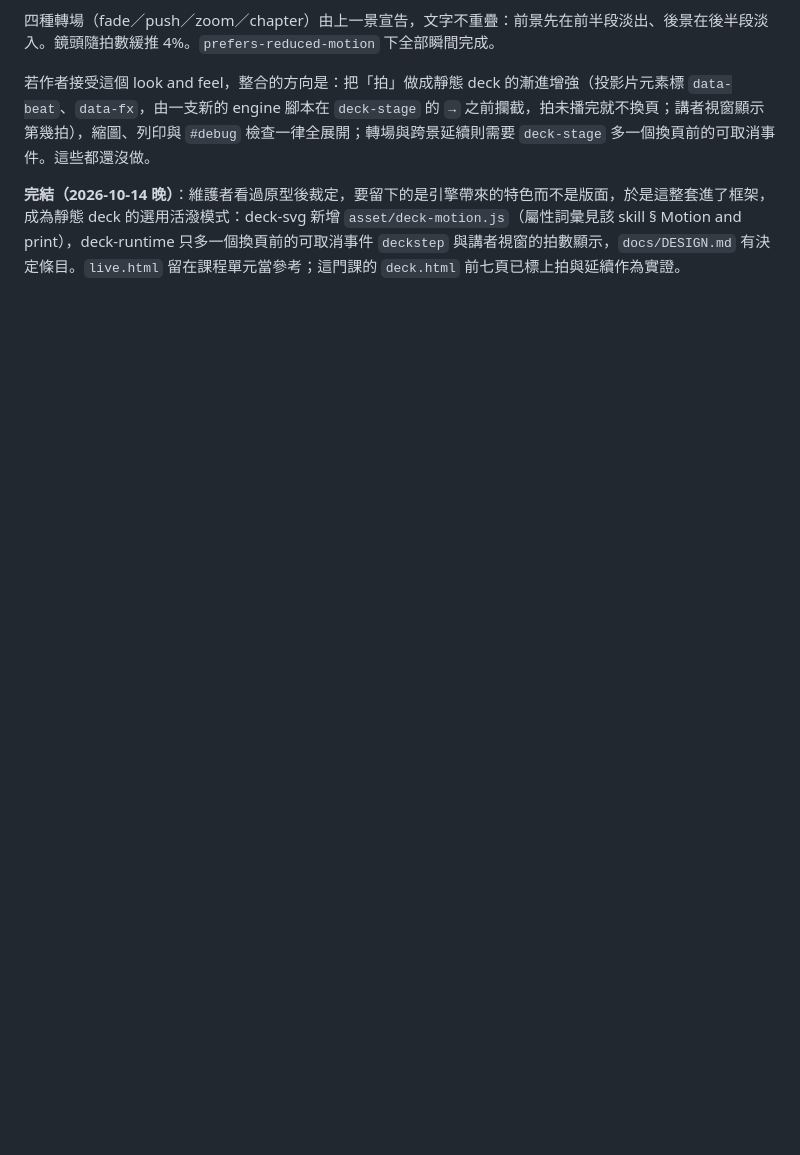
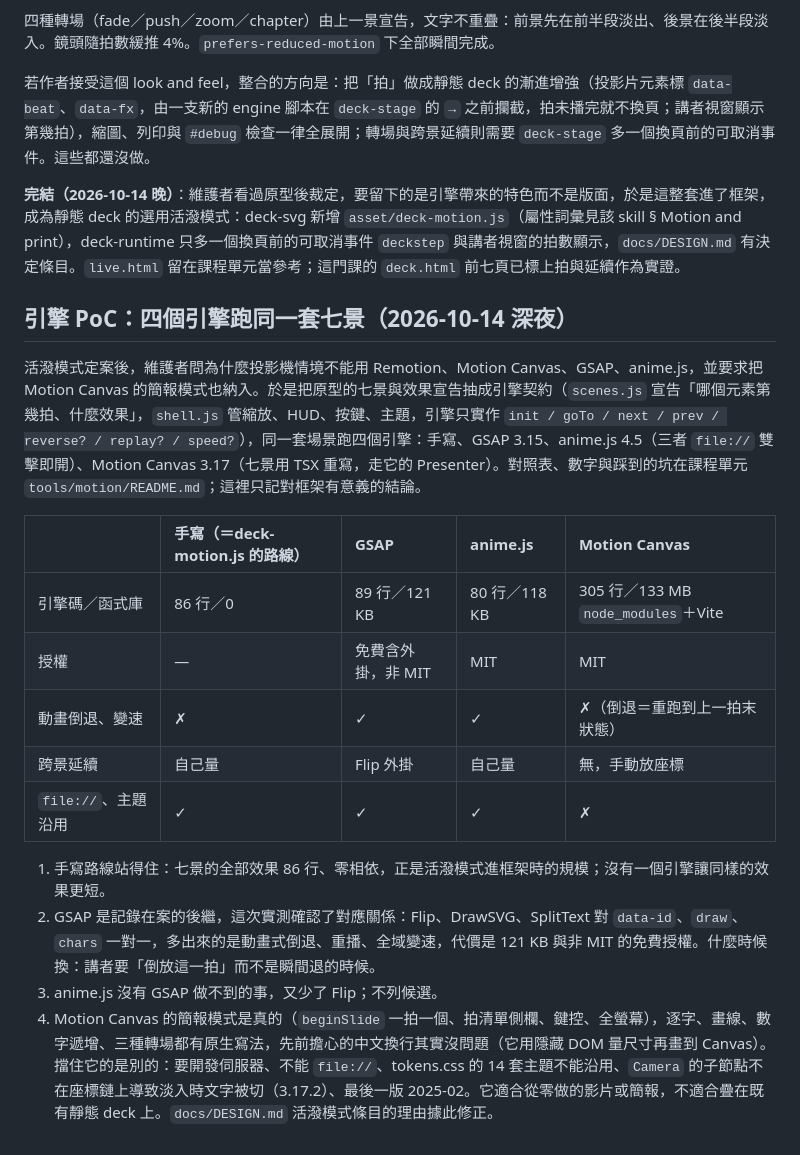
Before and after one commit to enstw/thesisbug2, a Markdown page: docs/dynamic-deck-lab-2026-10-14.md, the part around the change. Rendered like a GitHub page; blank space fills up the shorter version.

Commit message:
docs: engine bake-off findings for the lively mode (hand-written, GSAP, anime.js, Motion Canvas)
Lab note gets the PoC section; DESIGN.md's lively-mode entry gets a revised note:
hand-written stays, GSAP is the measured successor, Motion Canvas's CJK wrapping was
never the problem (server, file://, themes, Camera bug and release pace are).

Co-Authored-By: Claude Fable 5.1 <noreply@anthropic.com>

```diff
--- a/docs/dynamic-deck-lab-2026-10-14.md
+++ b/docs/dynamic-deck-lab-2026-10-14.md
@@ -183,3 +183,20 @@ function seek(t){
 若作者接受這個 look and feel，整合的方向是：把「拍」做成靜態 deck 的漸進增強（投影片元素標 `data-beat`、`data-fx`，由一支新的 engine 腳本在 `deck-stage` 的 `→` 之前攔截，拍未播完就不換頁；講者視窗顯示第幾拍），縮圖、列印與 `#debug` 檢查一律全展開；轉場與跨景延續則需要 `deck-stage` 多一個換頁前的可取消事件。這些都還沒做。
 
 **完結（2026-10-14 晚）**：維護者看過原型後裁定，要留下的是引擎帶來的特色而不是版面，於是這整套進了框架，成為靜態 deck 的選用活潑模式：deck-svg 新增 `asset/deck-motion.js`（屬性詞彙見該 skill § Motion and print），deck-runtime 只多一個換頁前的可取消事件 `deckstep` 與講者視窗的拍數顯示，`docs/DESIGN.md` 有決定條目。`live.html` 留在課程單元當參考；這門課的 `deck.html` 前七頁已標上拍與延續作為實證。
+
+## 引擎 PoC：四個引擎跑同一套七景（2026-10-14 深夜）
+
+活潑模式定案後，維護者問為什麼投影機情境不能用 Remotion、Motion Canvas、GSAP、anime.js，並要求把 Motion Canvas 的簡報模式也納入。於是把原型的七景與效果宣告抽成引擎契約（`scenes.js` 宣告「哪個元素第幾拍、什麼效果」，`shell.js` 管縮放、HUD、按鍵、主題，引擎只實作 `init / goTo / next / prev / reverse? / replay? / speed?`），同一套場景跑四個引擎：手寫、GSAP 3.15、anime.js 4.5（三者 `file://` 雙擊即開）、Motion Canvas 3.17（七景用 TSX 重寫，走它的 Presenter）。對照表、數字與踩到的坑在課程單元 `tools/motion/README.md`；這裡只記對框架有意義的結論。
+
+| | 手寫（＝deck-motion.js 的路線） | GSAP | anime.js | Motion Canvas |
+| :--- | :--- | :--- | :--- | :--- |
+| 引擎碼／函式庫 | 86 行／0 | 89 行／121 KB | 80 行／118 KB | 305 行／133 MB `node_modules`＋Vite |
+| 授權 | — | 免費含外掛，非 MIT | MIT | MIT |
+| 動畫倒退、變速 | ✗ | ✓ | ✓ | ✗（倒退＝重跑到上一拍末狀態） |
+| 跨景延續 | 自己量 | Flip 外掛 | 自己量 | 無，手動放座標 |
+| `file://`、主題沿用 | ✓ | ✓ | ✓ | ✗ |
+
+1. 手寫路線站得住：七景的全部效果 86 行、零相依，正是活潑模式進框架時的規模；沒有一個引擎讓同樣的效果更短。
+1. GSAP 是記錄在案的後繼，這次實測確認了對應關係：Flip、DrawSVG、SplitText 對 `data-id`、`draw`、`chars` 一對一，多出來的是動畫式倒退、重播、全域變速，代價是 121 KB 與非 MIT 的免費授權。什麼時候換：講者要「倒放這一拍」而不是瞬間退的時候。
+1. anime.js 沒有 GSAP 做不到的事，又少了 Flip；不列候選。
+1. Motion Canvas 的簡報模式是真的（`beginSlide` 一拍一個、拍清單側欄、鍵控、全螢幕），逐字、畫線、數字遞增、三種轉場都有原生寫法，先前擔心的中文換行其實沒問題（它用隱藏 DOM 量尺寸再畫到 Canvas）。擋住它的是別的：要開發伺服器、不能 `file://`、tokens.css 的 14 套主題不能沿用、`Camera` 的子節點不在座標鏈上導致淡入時文字被切（3.17.2）、最後一版 2025-02。它適合從零做的影片或簡報，不適合疊在既有靜態 deck 上。`docs/DESIGN.md` 活潑模式條目的理由據此修正。
```
Also changed, not shown: docs/DESIGN.md (+2 -0 lines).
